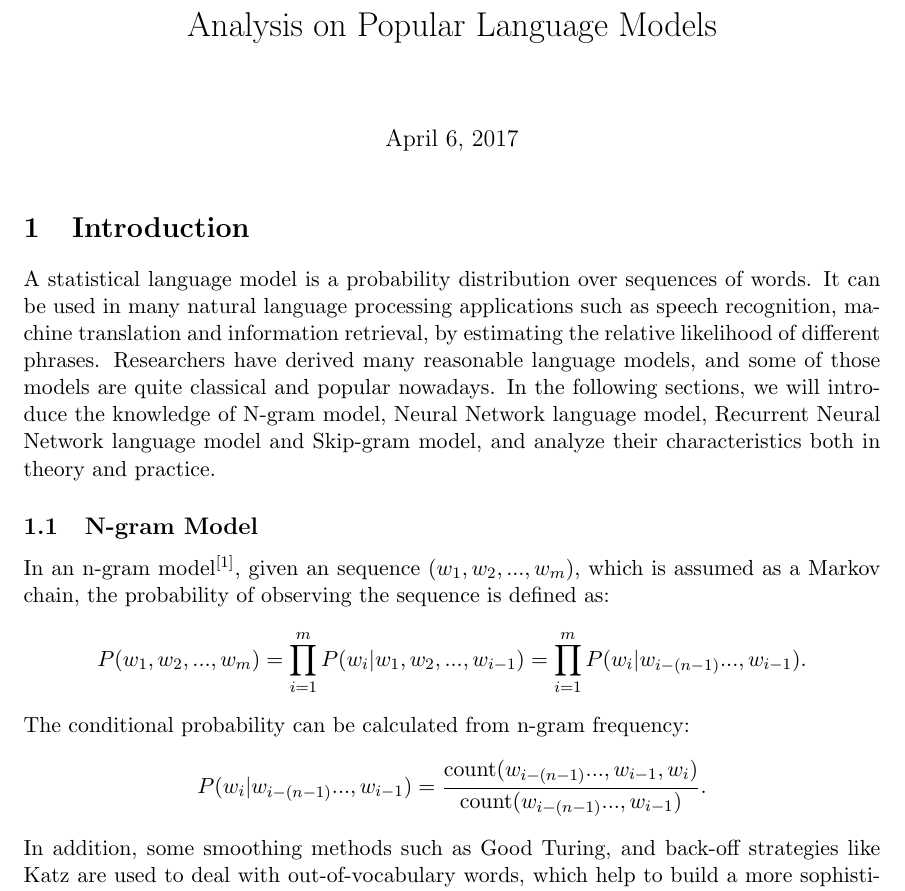
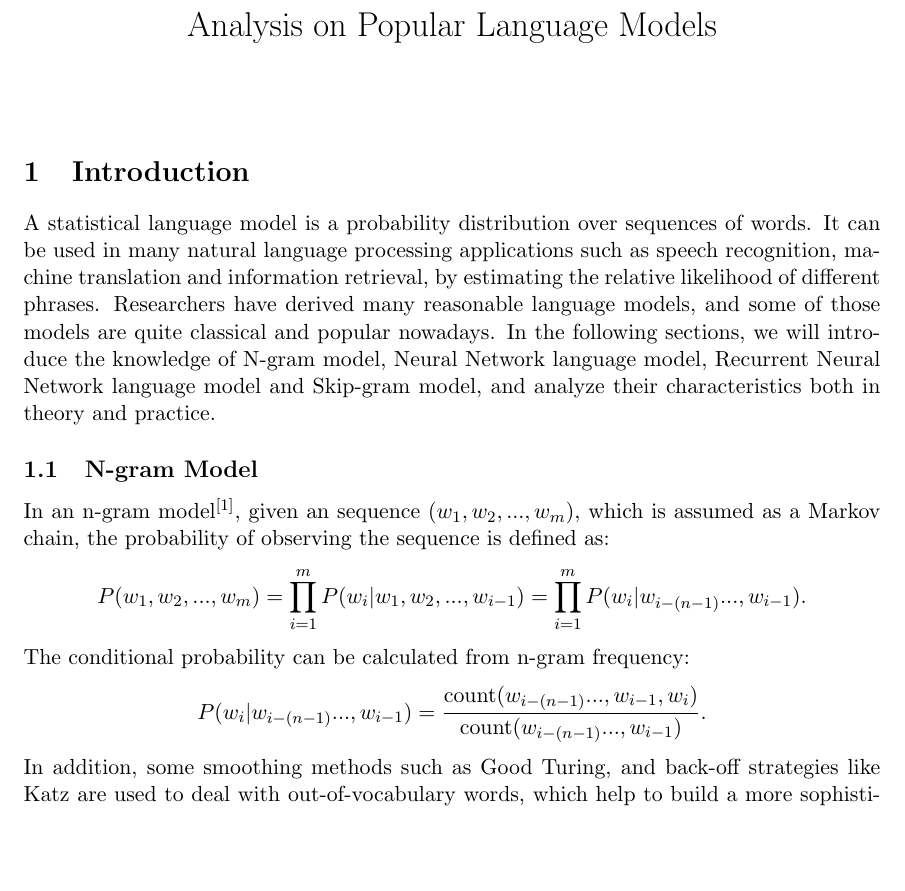
Before and after one commit to churia/NLP-language_model, a LaTeX document (document.tex): part of page 1 of 7, cut so that both start at the same text, the shorter picture padded with empty space. Compiled offline with pdfLaTeX.

```diff
--- a/document.tex
+++ b/document.tex
@@ -12,7 +12,7 @@
 
 \title{Analysis on Popular Language Models}
 %\author{R02944047 R03922141}
-%\date{}							% Activate to display a given date or no date
+\date{}							% Activate to display a given date or no date
 
 \begin{document}
 \maketitle
```
Also changed, not shown: Makefile (added).
